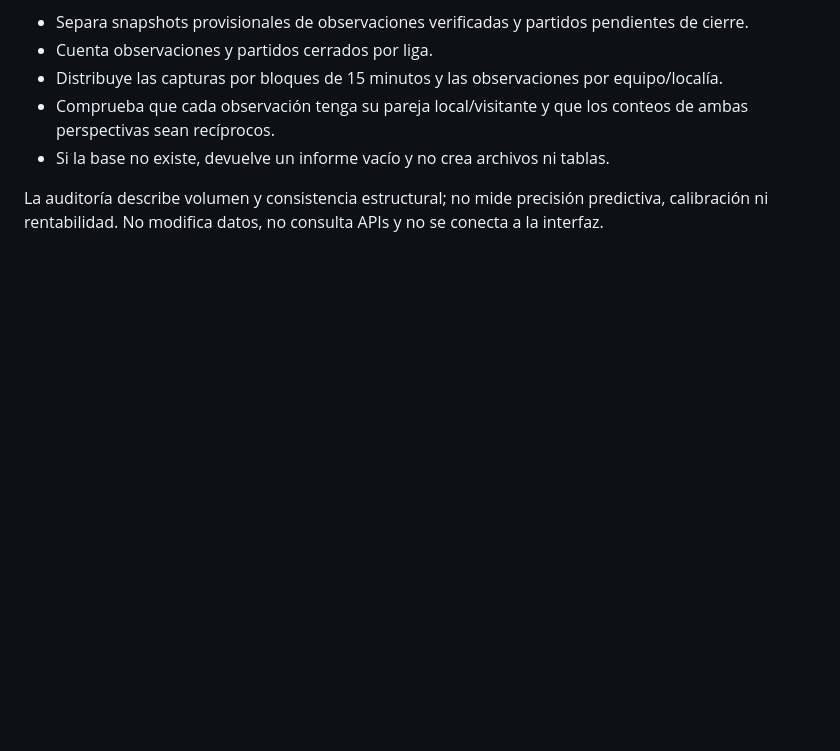
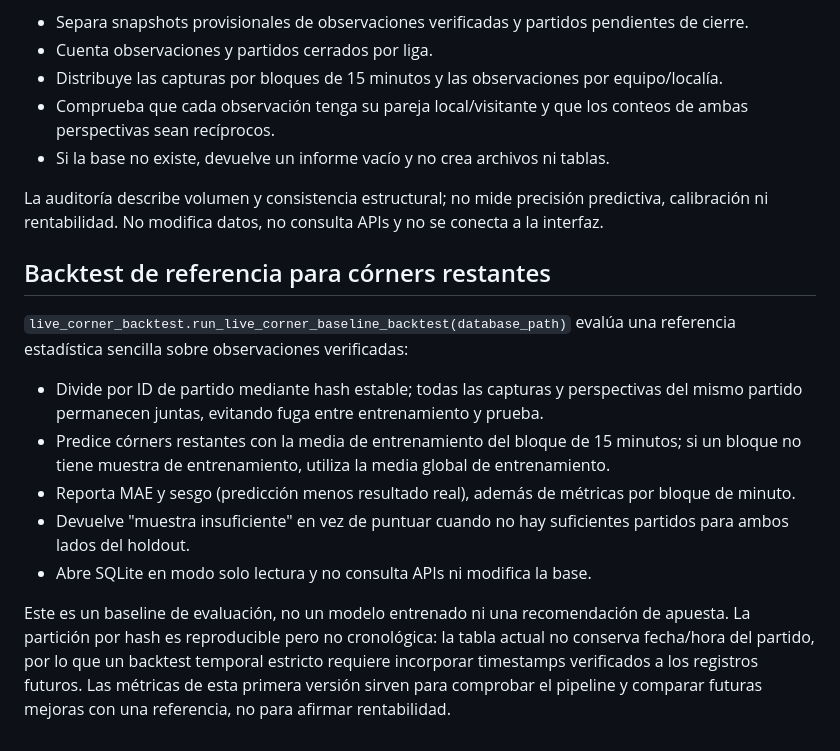
Before and after one commit to vitol88/escanner-futbol, a Markdown page: ai_engine/README.md, the part around the change. Drawn GitHub-style; blank space fills up the shorter version.

Commit message:
Document leakage-safe corner baseline backtest

```diff
--- a/ai_engine/README.md
+++ b/ai_engine/README.md
@@ -130,3 +130,16 @@ La integración con `build_automatic_history` reutiliza las respuestas de estad
 - Si la base no existe, devuelve un informe vacío y no crea archivos ni tablas.
 
 La auditoría describe volumen y consistencia estructural; no mide precisión predictiva, calibración ni rentabilidad. No modifica datos, no consulta APIs y no se conecta a la interfaz.
+
+
+## Backtest de referencia para córners restantes
+
+`live_corner_backtest.run_live_corner_baseline_backtest(database_path)` evalúa una referencia estadística sencilla sobre observaciones verificadas:
+
+- Divide por ID de partido mediante hash estable; todas las capturas y perspectivas del mismo partido permanecen juntas, evitando fuga entre entrenamiento y prueba.
+- Predice córners restantes con la media de entrenamiento del bloque de 15 minutos; si un bloque no tiene muestra de entrenamiento, utiliza la media global de entrenamiento.
+- Reporta MAE y sesgo (predicción menos resultado real), además de métricas por bloque de minuto.
+- Devuelve "muestra insuficiente" en vez de puntuar cuando no hay suficientes partidos para ambos lados del holdout.
+- Abre SQLite en modo solo lectura y no consulta APIs ni modifica la base.
+
+Este es un baseline de evaluación, no un modelo entrenado ni una recomendación de apuesta. La partición por hash es reproducible pero no cronológica: la tabla actual no conserva fecha/hora del partido, por lo que un backtest temporal estricto requiere incorporar timestamps verificados a los registros futuros. Las métricas de esta primera versión sirven para comprobar el pipeline y comparar futuras mejoras con una referencia, no para afirmar rentabilidad.
```
